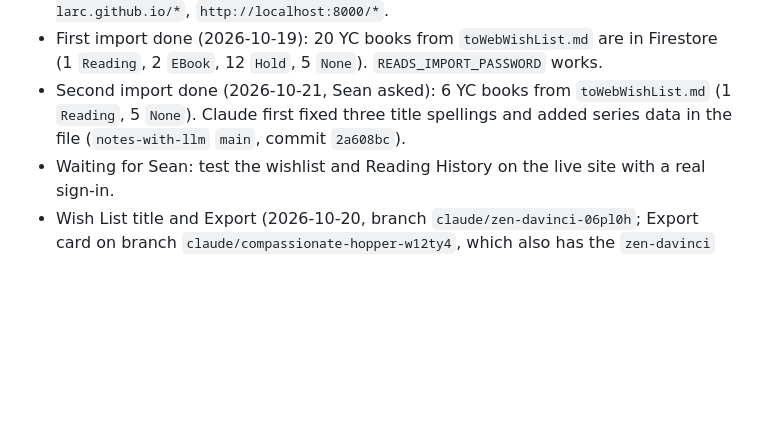
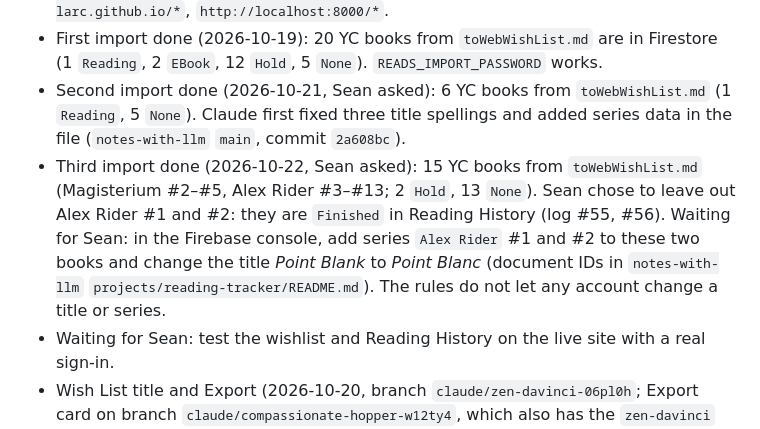
Before and after one commit to seanlin-larc/reads, a Markdown page: CLAUDE.md, the part around the change. Drawn GitHub-style; blank space fills up the shorter version.

```diff
--- a/CLAUDE.md
+++ b/CLAUDE.md
@@ -12,6 +12,7 @@ A family web app for book wishlists and library logistics, one tracker for each
 - Firebase: Email/Password with four accounts `sl@`, `cj@`, `yc@`, `jy@family-reading.invalid` (PIN = password). Sign-up and delete are off. Firestore `(default)` exists in `us-west1`. Rules from `firebase/firestore.rules` published by Sean (2026-10-19; again with `logNo` 2026-10-20). Import account `import@family-reading.invalid` created by Sean (2026-10-19). API key Websites restriction: `https://seanlin-larc.github.io/*`, `http://localhost:8000/*`.
 - First import done (2026-10-19): 20 YC books from `toWebWishList.md` are in Firestore (1 `Reading`, 2 `EBook`, 12 `Hold`, 5 `None`). `READS_IMPORT_PASSWORD` works.
 - Second import done (2026-10-21, Sean asked): 6 YC books from `toWebWishList.md` (1 `Reading`, 5 `None`). Claude first fixed three title spellings and added series data in the file (`notes-with-llm` `main`, commit `2a608bc`).
+- Third import done (2026-10-22, Sean asked): 15 YC books from `toWebWishList.md` (Magisterium #2–#5, Alex Rider #3–#13; 2 `Hold`, 13 `None`). Sean chose to leave out Alex Rider #1 and #2: they are `Finished` in Reading History (log #55, #56). Waiting for Sean: in the Firebase console, add series `Alex Rider` #1 and #2 to these two books and change the title *Point Blank* to *Point Blanc* (document IDs in `notes-with-llm` `projects/reading-tracker/README.md`). The rules do not let any account change a title or series.
 - Waiting for Sean: test the wishlist and Reading History on the live site with a real sign-in.
 - Wish List title and Export (2026-10-20, branch `claude/zen-davinci-06pl0h`; Export card on branch `claude/compassionate-hopper-w12ty4`, which also has the `zen-davinci` commit): the wishlist page title is now "YC’s Wish List". The Wish List and Reading History pages each have an "Export" button. It opens a card with two file formats: Markdown (a table, same format as `toWebWishList.md` / `toWebHistory.md`) and JSON. Merged to `main` (Sean asked, 2026-10-20). Waiting for Sean: test the card and both downloads on the iPhone.
 - Reading History import (2026-10-20, branch `claude/sharp-pascal-sjrlna`): 81 YC books from the Grade 6 log, in `notes-with-llm/projects/yc-reading/toWebHistory.md`. New optional field `logNo` keeps the order of the old log (no dates). Sean published the changed rules (2026-10-20). Sean: *The Chalice of the Gods* is finished (2026-10-13); remove the second *Criminal Destiny*. Import done (2026-10-20): 81 `Finished` books, `logNo` 1 to 81. Merged to `main` (Sean asked, 2026-10-20).
```
Also changed, not shown: README.md (+1 -1 lines).
